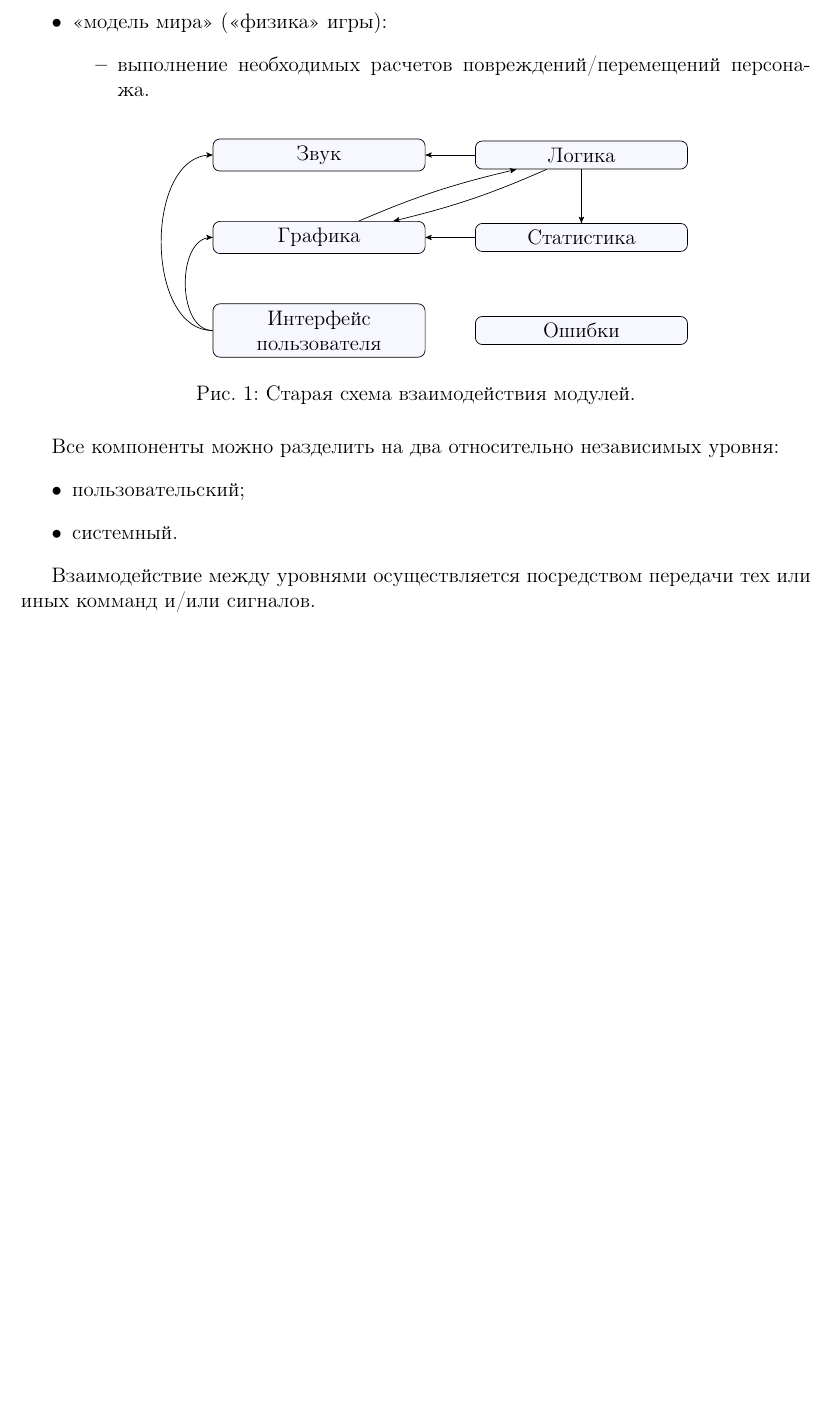
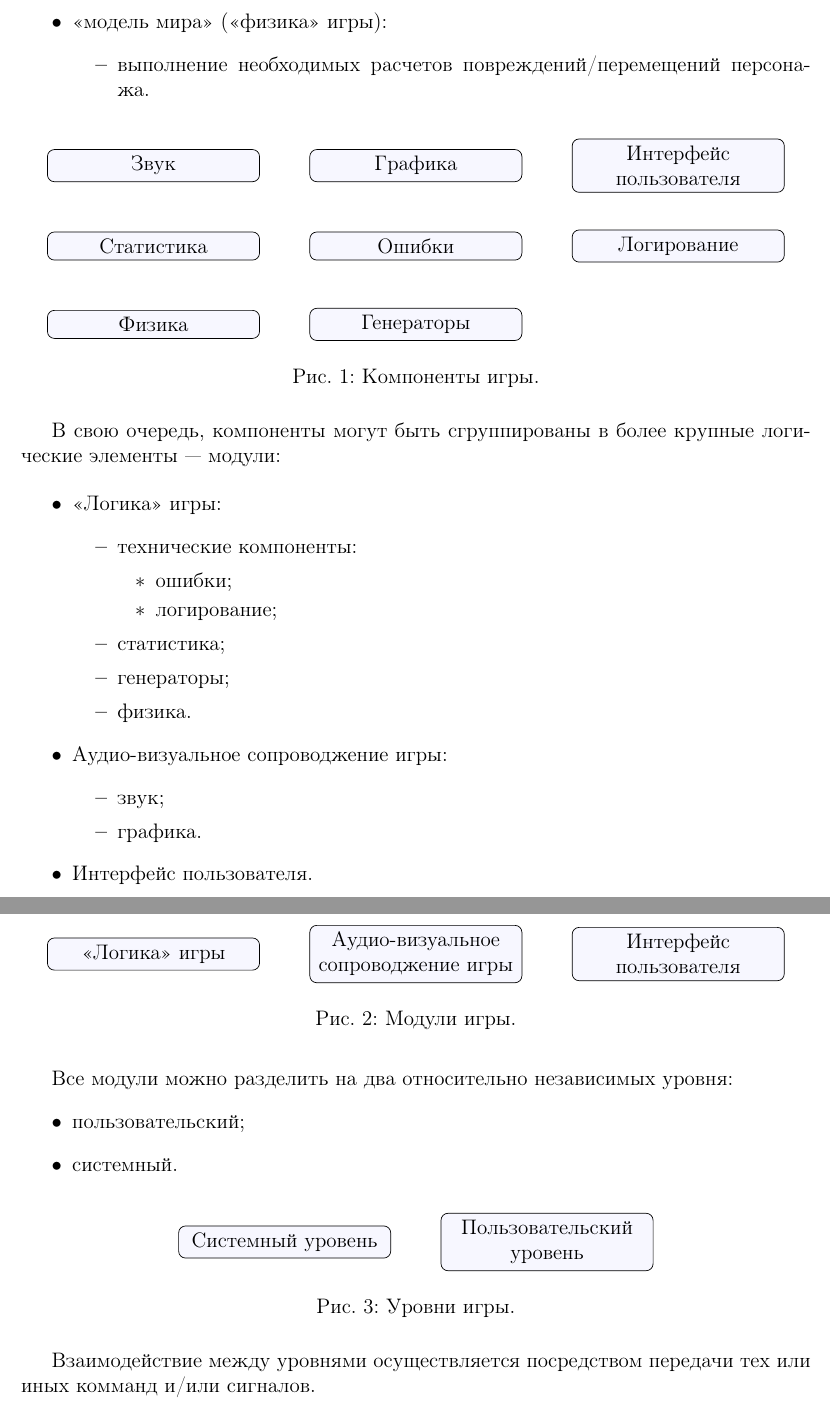
Before and after one commit to alex-eg/ladders, a LaTeX document (Architecture/architecture.tex): part of page 11 of 18 before the commit and two parts of pages 11 and 12 of 20 after it, the two joined at a grey line, cut so that both start at the same text, the shorter picture padded with empty space. Compiled offline with pdfLaTeX.

Commit message:
Finalize components grouping

```diff
--- a/Architecture/architecture.tex
+++ b/Architecture/architecture.tex
@@ -360,38 +363,74 @@
 	\end{itemize}
 \end{itemize}
 
+
 \begin{figure}[thbp!]
-	\centering
-	\tikzstyle{abstract}=[rectangle, draw=black, rounded corners, fill=blue!3, text centered]
-	\begin{tikzpicture}[node distance=1cm, auto, ->, >=stealth']
+\centering
+\begin{tikzpicture}[node distance=1cm, auto, ->, >=stealth']
 	%nodes
-	\node[abstract, text width = 4cm](Sound) {Звук};
-	\node[abstract, text width = 4cm, right = of Sound](Logic) {Логика};
-	\node[abstract, text width = 4cm, below  = of Sound](Graph) {Графика};
-	\node[abstract, text width = 4cm, right = of Graph](Stat) {Статистика};
-	\node[abstract, text width = 4cm, below  = of Graph](UI) {Интерфейс пользователя};
-	\node[abstract, text width = 4cm, right = of UI](Mistakes) {Ошибки};
+	\node (Sound) [abstract] {Звук};
+	\node (Graph) [abstract, right=of Sound] {Графика};
+	\node (UI) [abstract, right=of Graph] {Интерфейс пользователя};
 
-    %edges
-	\path
-	(Logic) edge (Stat)
-	edge (Sound)
-	edge [bend left = 5] (Graph);
-	\path
-	(Graph) edge [bend left = 5] (Logic);
-	\path
-	(Stat) edge (Graph);
-	\path
-	(UI) edge [bend left = 90] (Sound)
-	edge [bend left = 90] (Graph);
+	\node (Stat) [abstract, below=of Sound] {Статистика};
+	\node (Mistakes) [abstract, right=of Stat] {Ошибки};
+	\node (Logs) [abstract, right=of Mistakes] {Логирование};
 
-	\end{tikzpicture}
-	\caption{Старая схема взаимодействия модулей.}
+	\node (Physics) [abstract, below=of Stat] {Физика};
+	\node (Generators) [abstract, right=of Physics] {Генераторы};
+
+\end{tikzpicture}
+\caption{Компоненты игры.}
 \end{figure}
 
-Все компоненты можно разделить на два относительно независимых уровня:
+В свою очередь, компоненты могут быть сгруппированы в более крупные логические элементы --- модули:
+
+\begin{itemize}
+	\item <<Логика>> игры:
+	\begin{itemize}
+		\item технические компоненты:
+		\begin{itemize}
+			\item ошибки;
+			\item логирование;
+		\end{itemize}
+		\item статистика;
+		\item генераторы;
+		\item физика.
+	\end{itemize}
+	\item Аудио-визуальное сопроводжение игры:
+	\begin{itemize}
+		\item звук;
+		\item графика.
+	\end{itemize}
+	\item Интерфейс пользователя.
+\end{itemize}
+
+\begin{figure}[thbp!]
+\centering
+\begin{tikzpicture}[node distance=1cm, auto, ->, >=stealth']
+	%nodes
+	\node (Logic) [abstract] {<<Логика>> игры};
+	\node (AV) [abstract, right=of Logic] {Аудио-визуальное сопроводжение игры};
+	\node (UI) [abstract, right=of AV] {Интерфейс пользователя};
+
+\end{tikzpicture}
+\caption{Модули игры.}
+\end{figure}
+
+\newpage
+Все модули можно разделить на два относительно независимых уровня:
 \begin{itemize}
 	\item пользовательский;
 	\item системный.
 \end{itemize}
 
+\begin{figure}[thbp!]
+\centering
+\begin{tikzpicture}[node distance=1cm, auto, ->, >=stealth']
+	%nodes
+	\node (Sys) [abstract] {Системный уровень};
+	\node (UI) [abstract, right=of Sys] {Пользовательский уровень};
+
+\end{tikzpicture}
+\caption{Уровни игры.}
+\end{figure}
@@ -420,0 +463 @@
+\newpage
```
Also changed, not shown: Architecture/architecture.tex (84 more changed lines).
